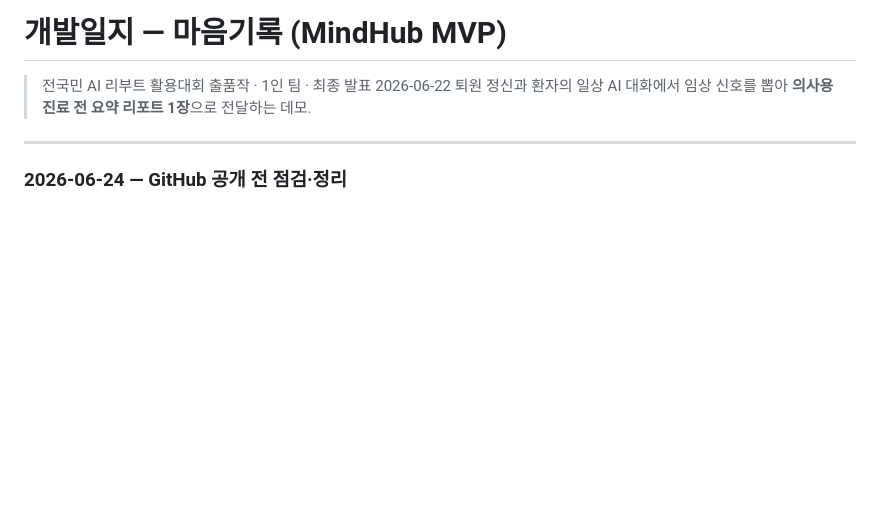
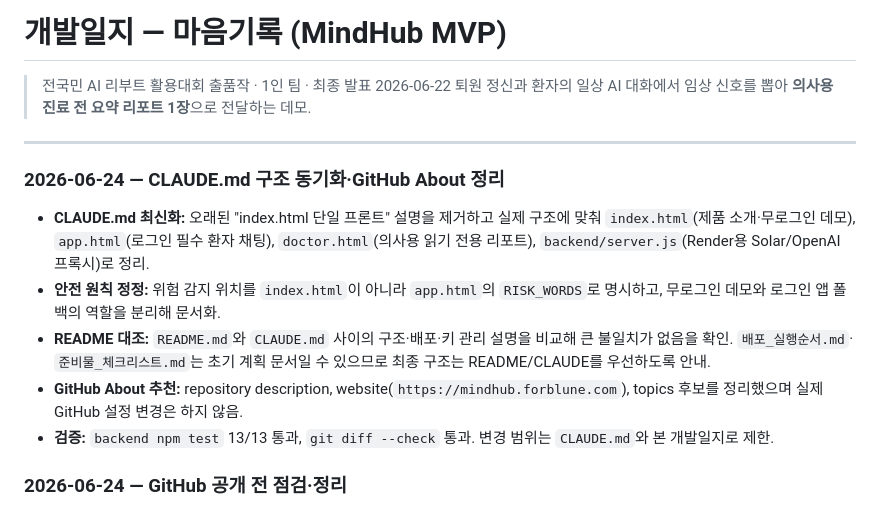
Before and after one commit to forblune/mindhub-mvp, a Markdown page: 개발일지.md, the part around the change. GitHub-like rendering; blank space fills up the shorter version.

```diff
--- a/개발일지.md
+++ b/개발일지.md
@@ -4,6 +4,13 @@
 > 퇴원 정신과 환자의 일상 AI 대화에서 임상 신호를 뽑아 **의사용 진료 전 요약 리포트 1장**으로 전달하는 데모.
 
 ---
+
+### 2026-06-24 — CLAUDE.md 구조 동기화·GitHub About 정리
+- **CLAUDE.md 최신화:** 오래된 "index.html 단일 프론트" 설명을 제거하고 실제 구조에 맞춰 `index.html`(제품 소개·무로그인 데모), `app.html`(로그인 필수 환자 채팅), `doctor.html`(의사용 읽기 전용 리포트), `backend/server.js`(Render용 Solar/OpenAI 프록시)로 정리.
+- **안전 원칙 정정:** 위험 감지 위치를 `index.html`이 아니라 `app.html`의 `RISK_WORDS`로 명시하고, 무로그인 데모와 로그인 앱 폴백의 역할을 분리해 문서화.
+- **README 대조:** `README.md`와 `CLAUDE.md` 사이의 구조·배포·키 관리 설명을 비교해 큰 불일치가 없음을 확인. `배포_실행순서.md`·`준비물_체크리스트.md`는 초기 계획 문서일 수 있으므로 최종 구조는 README/CLAUDE를 우선하도록 안내.
+- **GitHub About 추천:** repository description, website(`https://mindhub.forblune.com`), topics 후보를 정리했으며 실제 GitHub 설정 변경은 하지 않음.
+- **검증:** `backend npm test` 13/13 통과, `git diff --check` 통과. 변경 범위는 `CLAUDE.md`와 본 개발일지로 제한.
 
 ### 2026-06-24 — GitHub 공개 전 점검·정리
 - **민감 키 직접 검증:** 추적 파일에 실제 비밀(Upstage `sk-`/`UPSTAGE_API_KEY=값`/`service_role`) **0건** 확인. `app.html`·`doctor.html`·`server.js`의 JWT는 payload 디코드 결과 전부 `role:anon`(공개용 anon, RLS 보호) — 누출 아님. `.env.example`은 빈 값(모범), 실제 비밀은 `process.env`에서만 로드.
```
Also changed, not shown: CLAUDE.md (+18 -12 lines).
